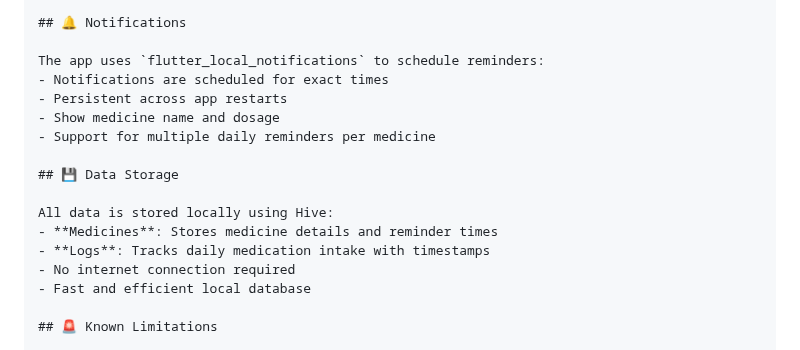
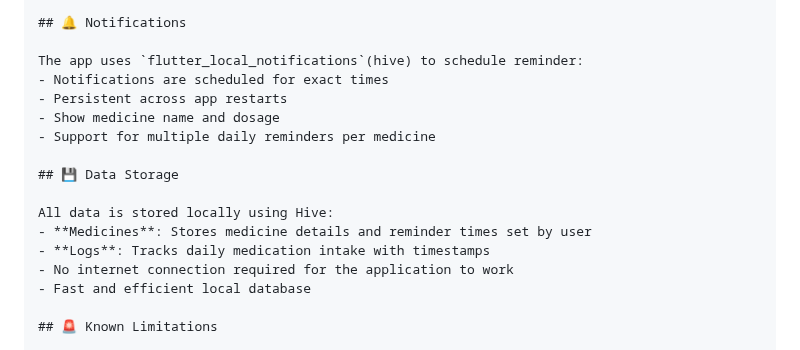
Before and after one commit to Denis-7242/medicine_reminder-app, a Markdown page: README.md, the part around the change. Drawn GitHub-style.

```diff
--- a/README.md
+++ b/README.md
@@ -144,7 +144,7 @@ For Android 13+ (API level 33), notification permissions are automatically reque
 
 ## 🔔 Notifications
 
-The app uses `flutter_local_notifications` to schedule reminders:
+The app uses `flutter_local_notifications`(hive) to schedule reminder:
 - Notifications are scheduled for exact times
 - Persistent across app restarts
 - Show medicine name and dosage
@@ -153,9 +153,9 @@ The app uses `flutter_local_notifications` to schedule reminders:
 ## 💾 Data Storage
 
 All data is stored locally using Hive:
-- **Medicines**: Stores medicine details and reminder times
+- **Medicines**: Stores medicine details and reminder times set by user
 - **Logs**: Tracks daily medication intake with timestamps
-- No internet connection required
+- No internet connection required for the application to work
 - Fast and efficient local database
 
 ## 🚨 Known Limitations
```
